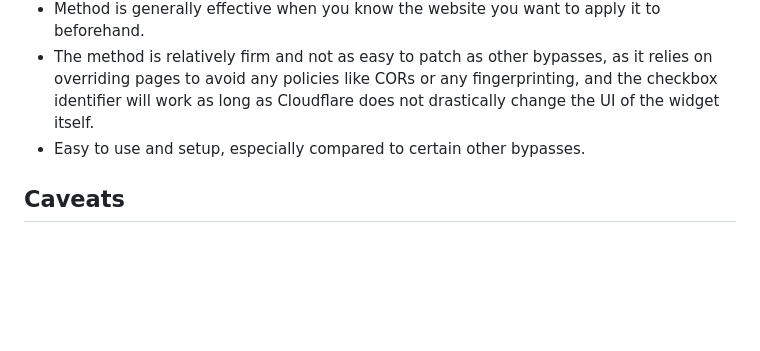
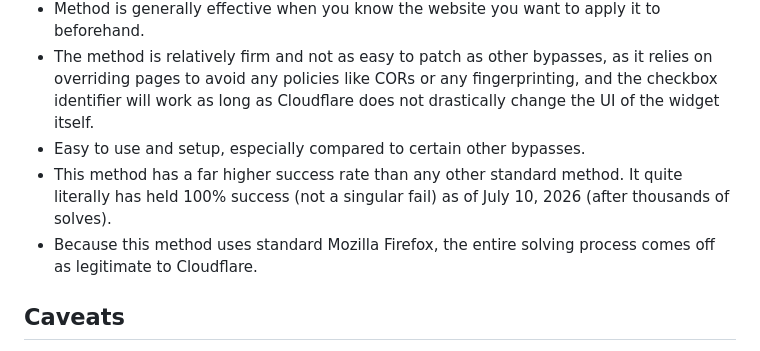
Before and after one commit to Lucrehulk/rust-cf-turnstile-bypass, a Markdown page: README.md, the part around the change. Drawn GitHub-style; blank space fills up the shorter version.

```diff
--- a/README.md
+++ b/README.md
@@ -12,6 +12,8 @@ A proof-of-concept Cloudflare Turnstile bypass system built in Rust. Includes a
 - Method is generally effective when you know the website you want to apply it to beforehand.
 - The method is relatively firm and not as easy to patch as other bypasses, as it relies on overriding pages to avoid any policies like CORs or any fingerprinting, and the checkbox identifier will work as long as Cloudflare does not drastically change the UI of the widget itself.
 - Easy to use and setup, especially compared to certain other bypasses.
+- This method has a far higher success rate than any other standard method. It quite literally has held 100% success (not a singular fail) as of July 10, 2026 (after thousands of solves).
+- Because this method uses standard Mozilla Firefox, the entire solving process comes off as legitimate to Cloudflare.
 
 ## Caveats
 
```
